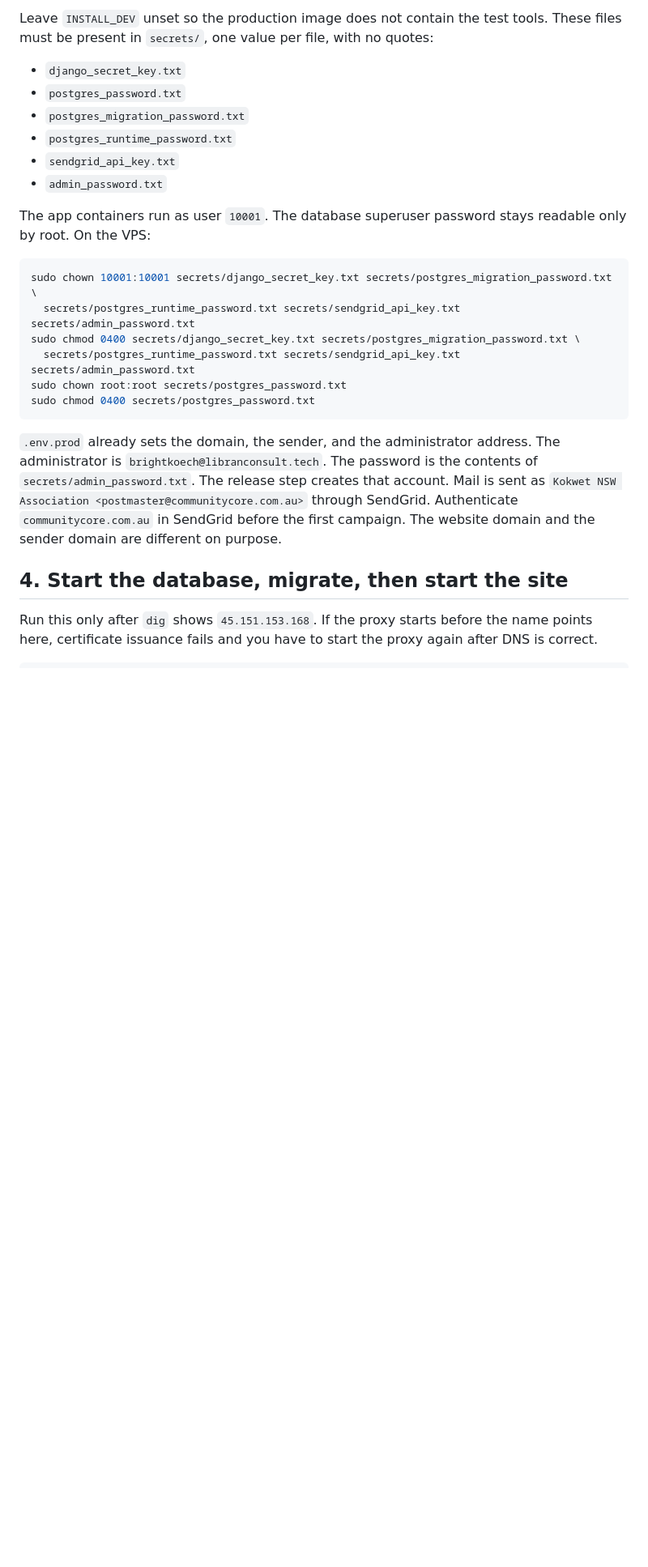
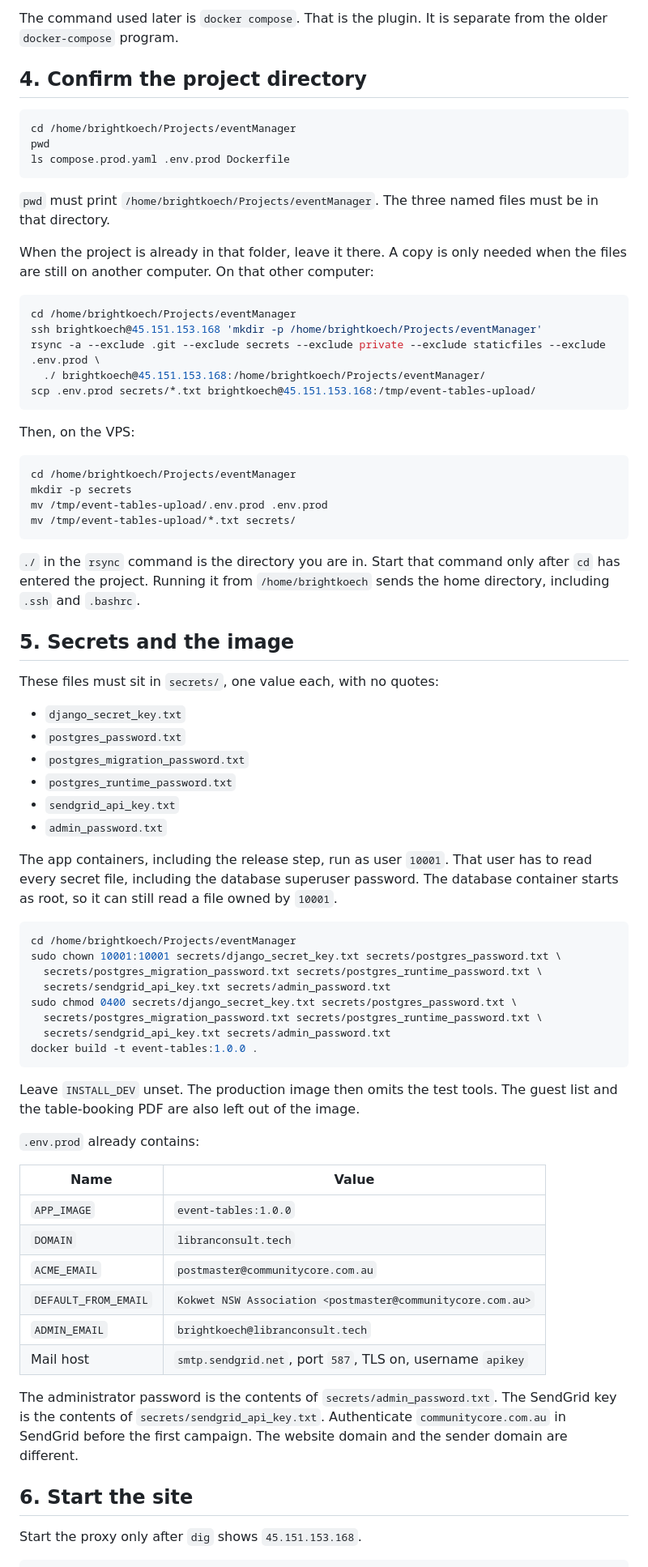
Before and after one commit to brightmaraba/eventManager, a Markdown page: docs/deploy-vps.md, the part around one of its changes. Shown at 81% size. GitHub-like rendering; blank space fills up the shorter version.

````diff
--- a/docs/deploy-vps.md
+++ b/docs/deploy-vps.md
@@ -74,6 +77,41 @@ docker build -t event-tables:1.0.0 .
 ```
 
-Leave `INSTALL_DEV` unset so the production image does not contain the test tools. These files must be present in `secrets/`, one value per file, with no quotes:
+The command used later is `docker compose`. That is the plugin. It is separate from the older `docker-compose` program.
+
+## 4. Confirm the project directory
+
+```sh
+cd /home/brightkoech/Projects/eventManager
+pwd
+ls compose.prod.yaml .env.prod Dockerfile
+```
+
+`pwd` must print `/home/brightkoech/Projects/eventManager`. The three named files must be in that directory.
+
+When the project is already in that folder, leave it there. A copy is only needed when the files are still on another computer. On that other computer:
+
+```sh
+cd /home/brightkoech/Projects/eventManager
+ssh brightkoech@45.151.153.168 'mkdir -p /home/brightkoech/Projects/eventManager'
+rsync -a --exclude .git --exclude secrets --exclude private --exclude staticfiles --exclude .env.prod \
+  ./ brightkoech@45.151.153.168:/home/brightkoech/Projects/eventManager/
+scp .env.prod secrets/*.txt brightkoech@45.151.153.168:/tmp/event-tables-upload/
+```
+
+Then, on the VPS:
+
+```sh
+cd /home/brightkoech/Projects/eventManager
+mkdir -p secrets
+mv /tmp/event-tables-upload/.env.prod .env.prod
+mv /tmp/event-tables-upload/*.txt secrets/
+```
+
+`./` in the `rsync` command is the directory you are in. Start that command only after `cd` has entered the project. Running it from `/home/brightkoech` sends the home directory, including `.ssh` and `.bashrc`.
+
+## 5. Secrets and the image
+
+These files must sit in `secrets/`, one value each, with no quotes:
 
 - `django_secret_key.txt`
 - `postgres_password.txt`
@@ -82,21 +120,36 @@ Leave `INSTALL_DEV` unset so the production image does not contain the test tool
 - `sendgrid_api_key.txt`
 - `admin_password.txt`
 
-The app containers run as user `10001`. The database superuser password stays readable only by root. On the VPS:
+The app containers, including the release step, run as user `10001`. That user has to read every secret file, including the database superuser password. The database container starts as root, so it can still read a file owned by `10001`.
 
 ```sh
-sudo chown 10001:10001 secrets/django_secret_key.txt secrets/postgres_migration_password.txt \
-  secrets/postgres_runtime_password.txt secrets/sendgrid_api_key.txt secrets/admin_password.txt
-sudo chmod 0400 secrets/django_secret_key.txt secrets/postgres_migration_password.txt \
-  secrets/postgres_runtime_password.txt secrets/sendgrid_api_key.txt secrets/admin_password.txt
-sudo chown root:root secrets/postgres_password.txt
-sudo chmod 0400 secrets/postgres_password.txt
+cd /home/brightkoech/Projects/eventManager
+sudo chown 10001:10001 secrets/django_secret_key.txt secrets/postgres_password.txt \
+  secrets/postgres_migration_password.txt secrets/postgres_runtime_password.txt \
+  secrets/sendgrid_api_key.txt secrets/admin_password.txt
+sudo chmod 0400 secrets/django_secret_key.txt secrets/postgres_password.txt \
+  secrets/postgres_migration_password.txt secrets/postgres_runtime_password.txt \
+  secrets/sendgrid_api_key.txt secrets/admin_password.txt
+docker build -t event-tables:1.0.0 .
 ```
 
-`.env.prod` already sets the domain, the sender, and the administrator address. The administrator is `brightkoech@libranconsult.tech`. The password is the contents of `secrets/admin_password.txt`. The release step creates that account. Mail is sent as `Kokwet NSW Association <postmaster@communitycore.com.au>` through SendGrid. Authenticate `communitycore.com.au` in SendGrid before the first campaign. The website domain and the sender domain are different on purpose.
+Leave `INSTALL_DEV` unset. The production image then omits the test tools. The guest list and the table-booking PDF are also left out of the image.
 
-## 4. Start the database, migrate, then start the site
+`.env.prod` already contains:
 
-Run this only after `dig` shows `45.151.153.168`. If the proxy starts before the name points here, certificate issuance fails and you have to start the proxy again after DNS is correct.
+| Name | Value |
+|---|---|
+| `APP_IMAGE` | `event-tables:1.0.0` |
+| `DOMAIN` | `libranconsult.tech` |
+| `ACME_EMAIL` | `postmaster@communitycore.com.au` |
+| `DEFAULT_FROM_EMAIL` | `Kokwet NSW Association <postmaster@communitycore.com.au>` |
+| `ADMIN_EMAIL` | `brightkoech@libranconsult.tech` |
+| Mail host | `smtp.sendgrid.net`, port `587`, TLS on, username `apikey` |
+
+The administrator password is the contents of `secrets/admin_password.txt`. The SendGrid key is the contents of `secrets/sendgrid_api_key.txt`. Authenticate `communitycore.com.au` in SendGrid before the first campaign. The website domain and the sender domain are different.
+
+## 6. Start the site
+
+Start the proxy only after `dig` shows `45.151.153.168`.
 
 ```sh
````
Also changed, not shown: other parts of docs/deploy-vps.md (+44 -45 lines), README.md (+4 -6 lines).
